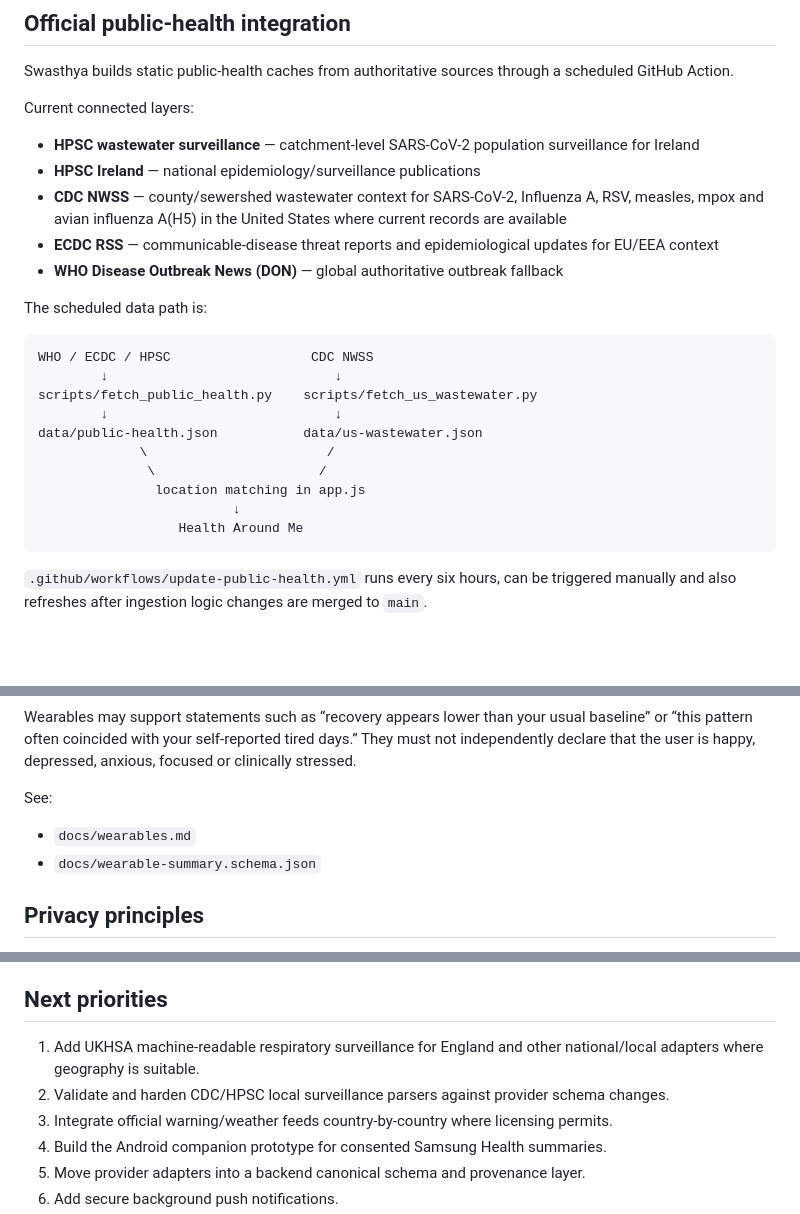
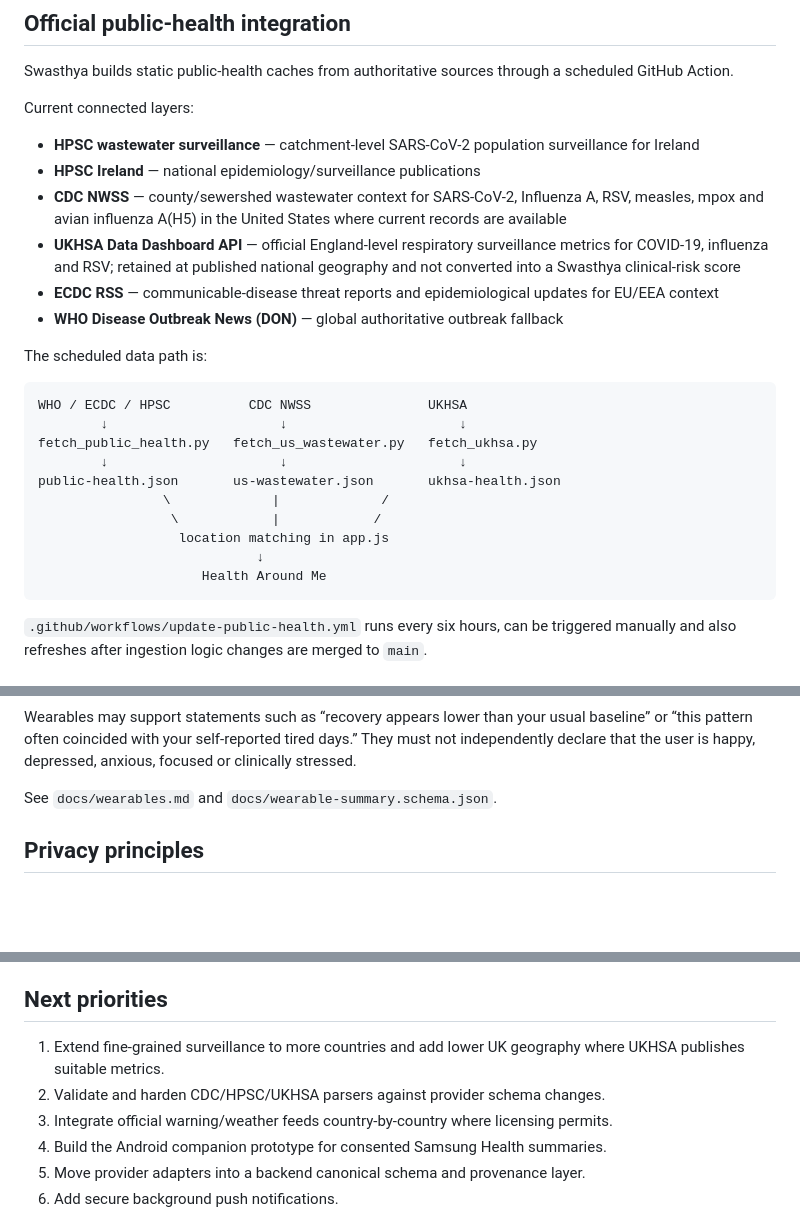
Before and after one commit to Utpal-Mishra/Swasthya, a Markdown page: README.md, 3 parts joined by grey strips. Rendered like a GitHub page; blank space fills up the shorter version.

Commit message:
Document UKHSA integration

````diff
--- a/README.md
+++ b/README.md
@@ -43,22 +43,23 @@ Current connected layers:
 - **HPSC wastewater surveillance** — catchment-level SARS-CoV-2 population surveillance for Ireland
 - **HPSC Ireland** — national epidemiology/surveillance publications
 - **CDC NWSS** — county/sewershed wastewater context for SARS-CoV-2, Influenza A, RSV, measles, mpox and avian influenza A(H5) in the United States where current records are available
+- **UKHSA Data Dashboard API** — official England-level respiratory surveillance metrics for COVID-19, influenza and RSV; retained at published national geography and not converted into a Swasthya clinical-risk score
 - **ECDC RSS** — communicable-disease threat reports and epidemiological updates for EU/EEA context
 - **WHO Disease Outbreak News (DON)** — global authoritative outbreak fallback
 
 The scheduled data path is:
 
 ```text
-WHO / ECDC / HPSC                  CDC NWSS
-        ↓                             ↓
-scripts/fetch_public_health.py    scripts/fetch_us_wastewater.py
-        ↓                             ↓
-data/public-health.json           data/us-wastewater.json
-             \                       /
-              \                     /
-               location matching in app.js
-                         ↓
-                  Health Around Me
+WHO / ECDC / HPSC          CDC NWSS               UKHSA
+        ↓                      ↓                      ↓
+fetch_public_health.py   fetch_us_wastewater.py   fetch_ukhsa.py
+        ↓                      ↓                      ↓
+public-health.json       us-wastewater.json       ukhsa-health.json
+                \             |             /
+                 \            |            /
+                  location matching in app.js
+                            ↓
+                     Health Around Me
 ```
 
 `.github/workflows/update-public-health.yml` runs every six hours, can be triggered manually and also refreshes after ingestion logic changes are merged to `main`.
@@ -146,10 +153,7 @@ Descriptive personal association
 
 Wearables may support statements such as “recovery appears lower than your usual baseline” or “this pattern often coincided with your self-reported tired days.” They must not independently declare that the user is happy, depressed, anxious, focused or clinically stressed.
 
-See:
-
-- `docs/wearables.md`
-- `docs/wearable-summary.schema.json`
+See `docs/wearables.md` and `docs/wearable-summary.schema.json`.
 
 ## Privacy principles
 
@@ -175,8 +179,8 @@ The current GitHub Pages version can show browser notifications while the page i
 
 ## Next priorities
 
-1. Add UKHSA machine-readable respiratory surveillance for England and other national/local adapters where geography is suitable.
-2. Validate and harden CDC/HPSC local surveillance parsers against provider schema changes.
+1. Extend fine-grained surveillance to more countries and add lower UK geography where UKHSA publishes suitable metrics.
+2. Validate and harden CDC/HPSC/UKHSA parsers against provider schema changes.
 3. Integrate official warning/weather feeds country-by-country where licensing permits.
 4. Build the Android companion prototype for consented Samsung Health summaries.
 5. Move provider adapters into a backend canonical schema and provenance layer.
````
Also changed, not shown: other parts of README.md (+6 -0 lines).
